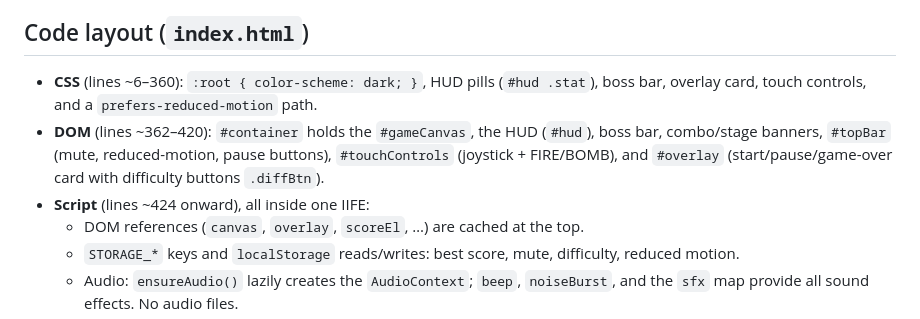
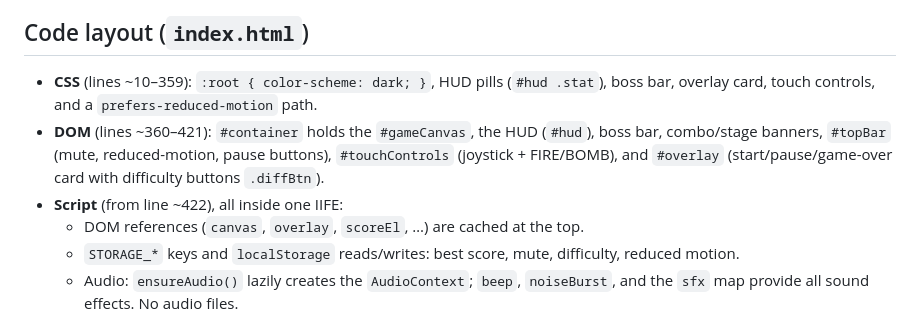
Before and after one commit to ubban/Google_4, a Markdown page: CLAUDE.md, the part around the change. Rendered like a GitHub page.

Commit message:
Correct line references in CLAUDE.md
Co-Authored-By: Claude Haiku 5.5 <noreply@anthropic.com>
Claude-Session: https://claude.ai/code/session_019cQ4hfbnh4tS29fYGbiXBf

```diff
--- a/CLAUDE.md
+++ b/CLAUDE.md
@@ -26,9 +26,9 @@ Since there are no tests, do this before committing any change to the game logic
 
 ## Code layout (`index.html`)
 
-- **CSS** (lines ~6–360): `:root { color-scheme: dark; }`, HUD pills (`#hud .stat`), boss bar, overlay card, touch controls, and a `prefers-reduced-motion` path.
-- **DOM** (lines ~362–420): `#container` holds the `#gameCanvas`, the HUD (`#hud`), boss bar, combo/stage banners, `#topBar` (mute, reduced-motion, pause buttons), `#touchControls` (joystick + FIRE/BOMB), and `#overlay` (start/pause/game-over card with difficulty buttons `.diffBtn`).
-- **Script** (lines ~424 onward), all inside one IIFE:
+- **CSS** (lines ~10–359): `:root { color-scheme: dark; }`, HUD pills (`#hud .stat`), boss bar, overlay card, touch controls, and a `prefers-reduced-motion` path.
+- **DOM** (lines ~360–421): `#container` holds the `#gameCanvas`, the HUD (`#hud`), boss bar, combo/stage banners, `#topBar` (mute, reduced-motion, pause buttons), `#touchControls` (joystick + FIRE/BOMB), and `#overlay` (start/pause/game-over card with difficulty buttons `.diffBtn`).
+- **Script** (from line ~422), all inside one IIFE:
   - DOM references (`canvas`, `overlay`, `scoreEl`, …) are cached at the top.
   - `STORAGE_*` keys and `localStorage` reads/writes: best score, mute, difficulty, reduced motion.
   - Audio: `ensureAudio()` lazily creates the `AudioContext`; `beep`, `noiseBurst`, and the `sfx` map provide all sound effects. No audio files.
```
